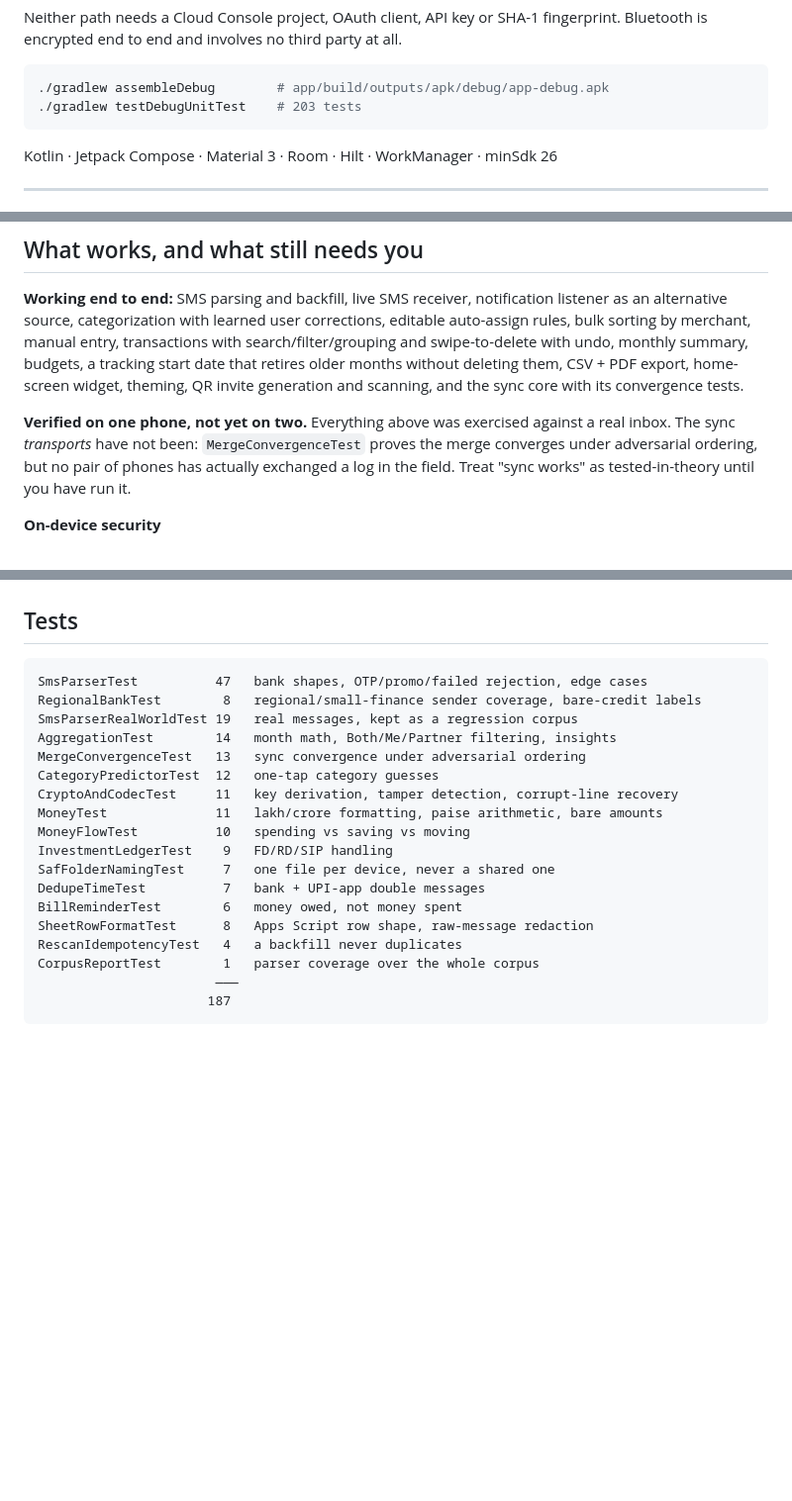
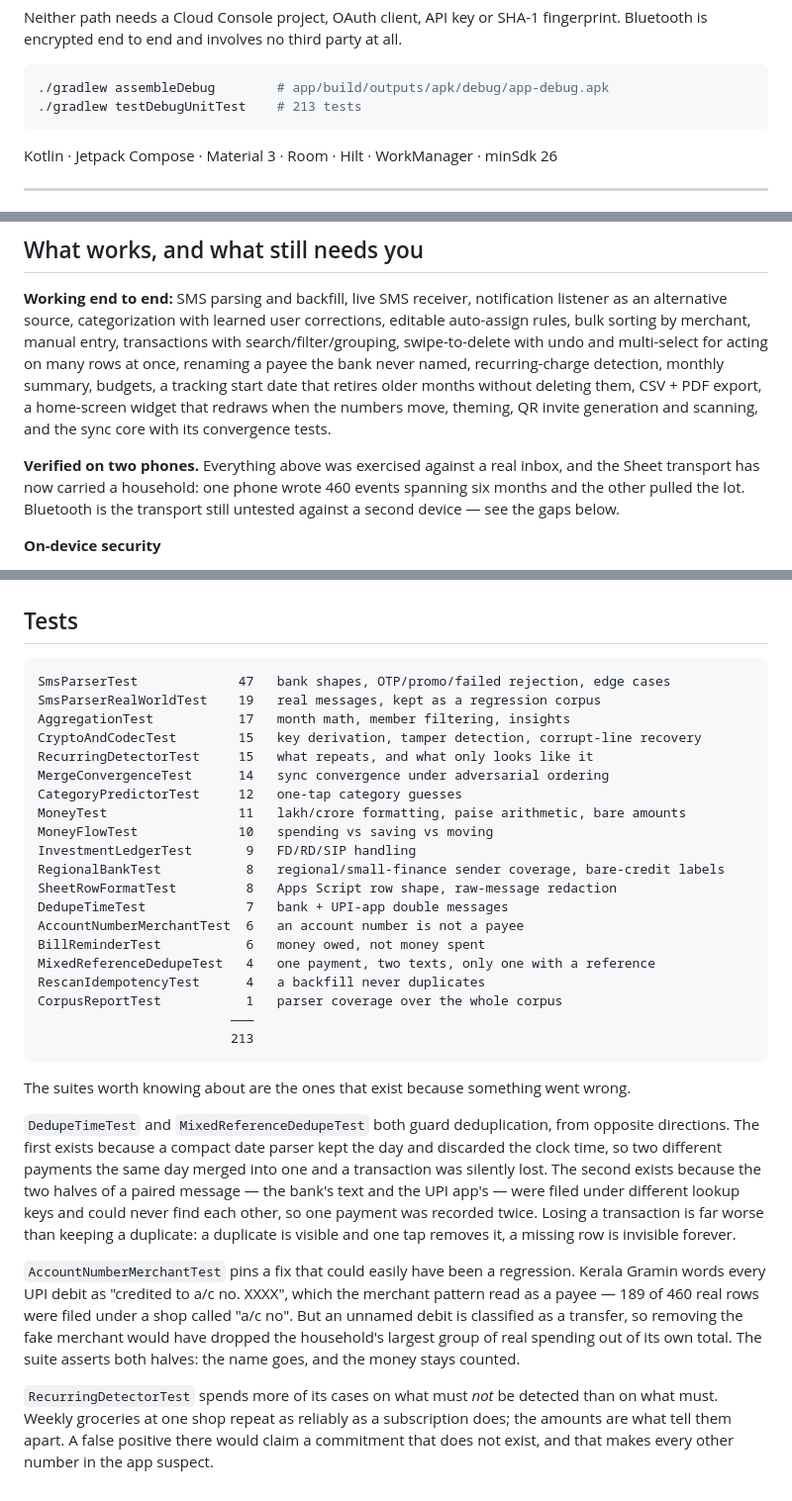
Before and after one commit to manuelfc1991/expense-tracker, a Markdown page: README.md, 3 parts joined by grey strips. Shown at 99% size. GitHub-like rendering; blank space fills up the shorter version.

````diff
--- a/README.md
+++ b/README.md
@@ -27,7 +27,7 @@ fingerprint. Bluetooth is encrypted end to end and involves no third party at al
 
 ```bash
 ./gradlew assembleDebug        # app/build/outputs/apk/debug/app-debug.apk
-./gradlew testDebugUnitTest    # 203 tests
+./gradlew testDebugUnitTest    # 213 tests
 ```
 
 Kotlin · Jetpack Compose · Material 3 · Room · Hilt · WorkManager · minSdk 26
@@ -193,15 +270,17 @@ prove no drift.
 **Working end to end:** SMS parsing and backfill, live SMS receiver, notification
 listener as an alternative source, categorization with learned user corrections,
 editable auto-assign rules, bulk sorting by merchant, manual entry, transactions with
-search/filter/grouping and swipe-to-delete with undo, monthly summary, budgets, a
-tracking start date that retires older months without deleting them, CSV + PDF export,
-home-screen widget, theming, QR invite generation and scanning, and the sync core with
-its convergence tests.
+search/filter/grouping, swipe-to-delete with undo and multi-select for acting on many
+rows at once, renaming a payee the bank never named, recurring-charge detection,
+monthly summary, budgets, a tracking start date that retires older months without
+deleting them, CSV + PDF export, a home-screen widget that redraws when the numbers
+move, theming, QR invite generation and scanning, and the sync core with its
+convergence tests.
 
-**Verified on one phone, not yet on two.** Everything above was exercised against a
-real inbox. The sync *transports* have not been: `MergeConvergenceTest` proves the merge
-converges under adversarial ordering, but no pair of phones has actually exchanged a log
-in the field. Treat "sync works" as tested-in-theory until you have run it.
+**Verified on two phones.** Everything above was exercised against a real inbox, and
+the Sheet transport has now carried a household: one phone wrote 460 events spanning
+six months and the other pulled the lot. Bluetooth is the transport still untested
+against a second device — see the gaps below.
 
 **On-device security**
 
@@ -275,22 +354,47 @@ Settings — same information, no restricted permission.
 ## Tests
 
 ```
-SmsParserTest          47   bank shapes, OTP/promo/failed rejection, edge cases
-RegionalBankTest        8   regional/small-finance sender coverage, bare-credit labels
-SmsParserRealWorldTest 19   real messages, kept as a regression corpus
-AggregationTest        14   month math, Both/Me/Partner filtering, insights
-MergeConvergenceTest   13   sync convergence under adversarial ordering
-CategoryPredictorTest  12   one-tap category guesses
-CryptoAndCodecTest     11   key derivation, tamper detection, corrupt-line recovery
-MoneyTest              11   lakh/crore formatting, paise arithmetic, bare amounts
-MoneyFlowTest          10   spending vs saving vs moving
-InvestmentLedgerTest    9   FD/RD/SIP handling
-SafFolderNamingTest     7   one file per device, never a shared one
-DedupeTimeTest          7   bank + UPI-app double messages
-BillReminderTest        6   money owed, not money spent
-SheetRowFormatTest      8   Apps Script row shape, raw-message redaction
-RescanIdempotencyTest   4   a backfill never duplicates
-CorpusReportTest        1   parser coverage over the whole corpus
-                       ―――
-                      187
+SmsParserTest             47   bank shapes, OTP/promo/failed rejection, edge cases
+SmsParserRealWorldTest    19   real messages, kept as a regression corpus
+AggregationTest           17   month math, member filtering, insights
+CryptoAndCodecTest        15   key derivation, tamper detection, corrupt-line recovery
+RecurringDetectorTest     15   what repeats, and what only looks like it
+MergeConvergenceTest      14   sync convergence under adversarial ordering
+CategoryPredictorTest     12   one-tap category guesses
+MoneyTest                 11   lakh/crore formatting, paise arithmetic, bare amounts
+MoneyFlowTest             10   spending vs saving vs moving
+InvestmentLedgerTest       9   FD/RD/SIP handling
+RegionalBankTest           8   regional/small-finance sender coverage, bare-credit labels
+SheetRowFormatTest         8   Apps Script row shape, raw-message redaction
+DedupeTimeTest             7   bank + UPI-app double messages
+AccountNumberMerchantTest  6   an account number is not a payee
+BillReminderTest           6   money owed, not money spent
+MixedReferenceDedupeTest   4   one payment, two texts, only one with a reference
+RescanIdempotencyTest      4   a backfill never duplicates
+CorpusReportTest           1   parser coverage over the whole corpus
+                         ―――
+                         213
 ```
+
+The suites worth knowing about are the ones that exist because something went wrong.
+
+`DedupeTimeTest` and `MixedReferenceDedupeTest` both guard deduplication, from opposite
+directions. The first exists because a compact date parser kept the day and discarded
+the clock time, so two different payments the same day merged into one and a
+transaction was silently lost. The second exists because the two halves of a paired
+message — the bank's text and the UPI app's — were filed under different lookup keys
+and could never find each other, so one payment was recorded twice. Losing a
+transaction is far worse than keeping a duplicate: a duplicate is visible and one tap
+removes it, a missing row is invisible forever.
+
+`AccountNumberMerchantTest` pins a fix that could easily have been a regression. Kerala
+Gramin words every UPI debit as "credited to a/c no. XXXX", which the merchant pattern
+read as a payee — 189 of 460 real rows were filed under a shop called "a/c no". But an
+unnamed debit is classified as a transfer, so removing the fake merchant would have
+dropped the household's largest group of real spending out of its own total. The suite
+asserts both halves: the name goes, and the money stays counted.
+
+`RecurringDetectorTest` spends more of its cases on what must *not* be detected than on
+what must. Weekly groceries at one shop repeat as reliably as a subscription does; the
+amounts are what tell them apart. A false positive there would claim a commitment that
+does not exist, and that makes every other number in the app suspect.
````
Also changed, not shown: other parts of README.md (+77 -0 lines).
